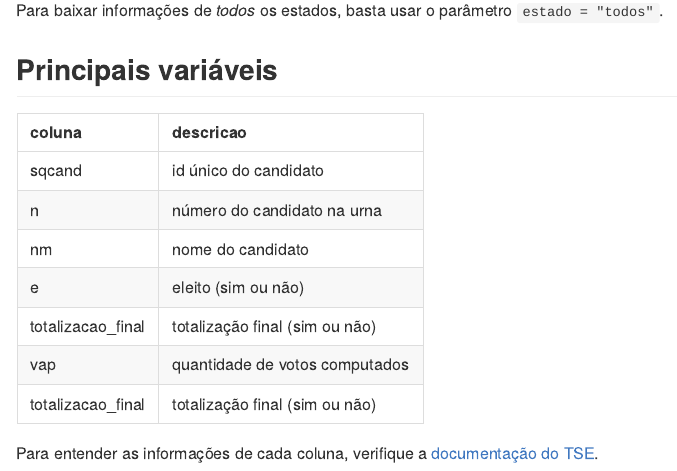
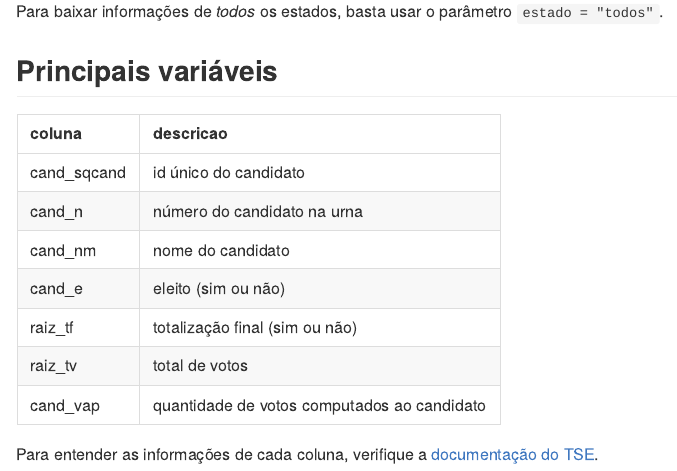
Before and after one commit to rmhirota/eleicoesmun2020, an R Markdown document (README.Rmd): the page in a window 1100 px wide, from 1410 px down before the commit and from 2000 px down after it, so that both start at the same text. The pictures show the output file README.md that the author committed with the source, drawn offline in the style of GitHub.

Commit message:
update readme

````diff
--- a/README.Rmd
+++ b/README.Rmd
@@ -55,14 +55,14 @@
 
 ```{r variaveis, echo = FALSE}
 tibble::tribble(
-              ~coluna,                       ~descricao,
-             "sqcand",          "id único do candidato",
-                  "n",    "número do candidato na urna",
-                 "nm",              "nome do candidato",
-                  "e",            "eleito (sim ou não)",
-  "totalizacao_final", "totalização final (sim ou não)",
-                "vap", "quantidade de votos computados",
-  "totalizacao_final", "totalização final (sim ou não)",
+              ~coluna,                                     ~descricao,
+         "cand_sqcand",                       "id único do candidato",
+              "cand_n",                 "número do candidato na urna",
+             "cand_nm",                           "nome do candidato",
+              "cand_e",                         "eleito (sim ou não)",
+             "raiz_tf",              "totalização final (sim ou não)",
+             "raiz_tv",                              "total de votos",
+            "cand_vap", "quantidade de votos computados ao candidato",
   ) %>%
   knitr::kable()
 
````
Also changed, not shown: README.md.
